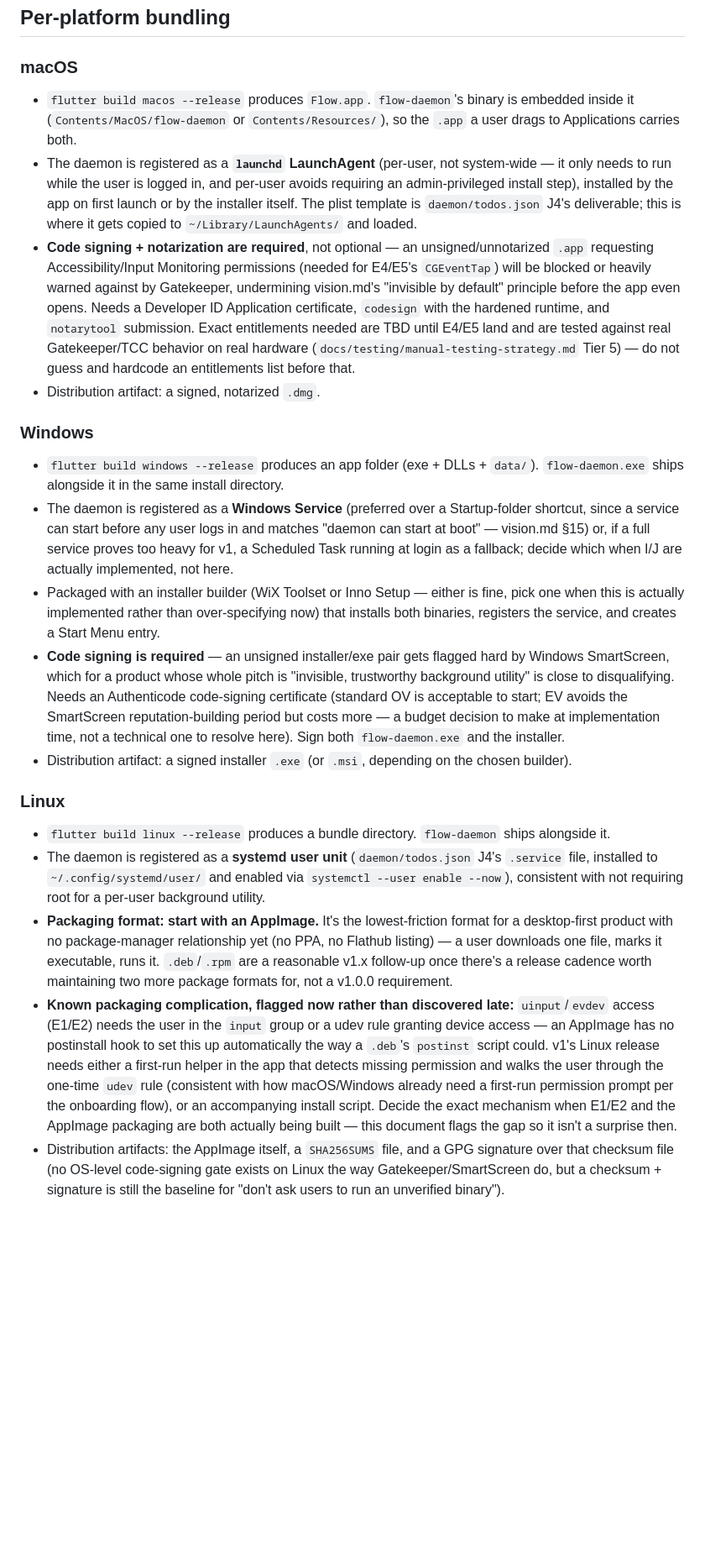
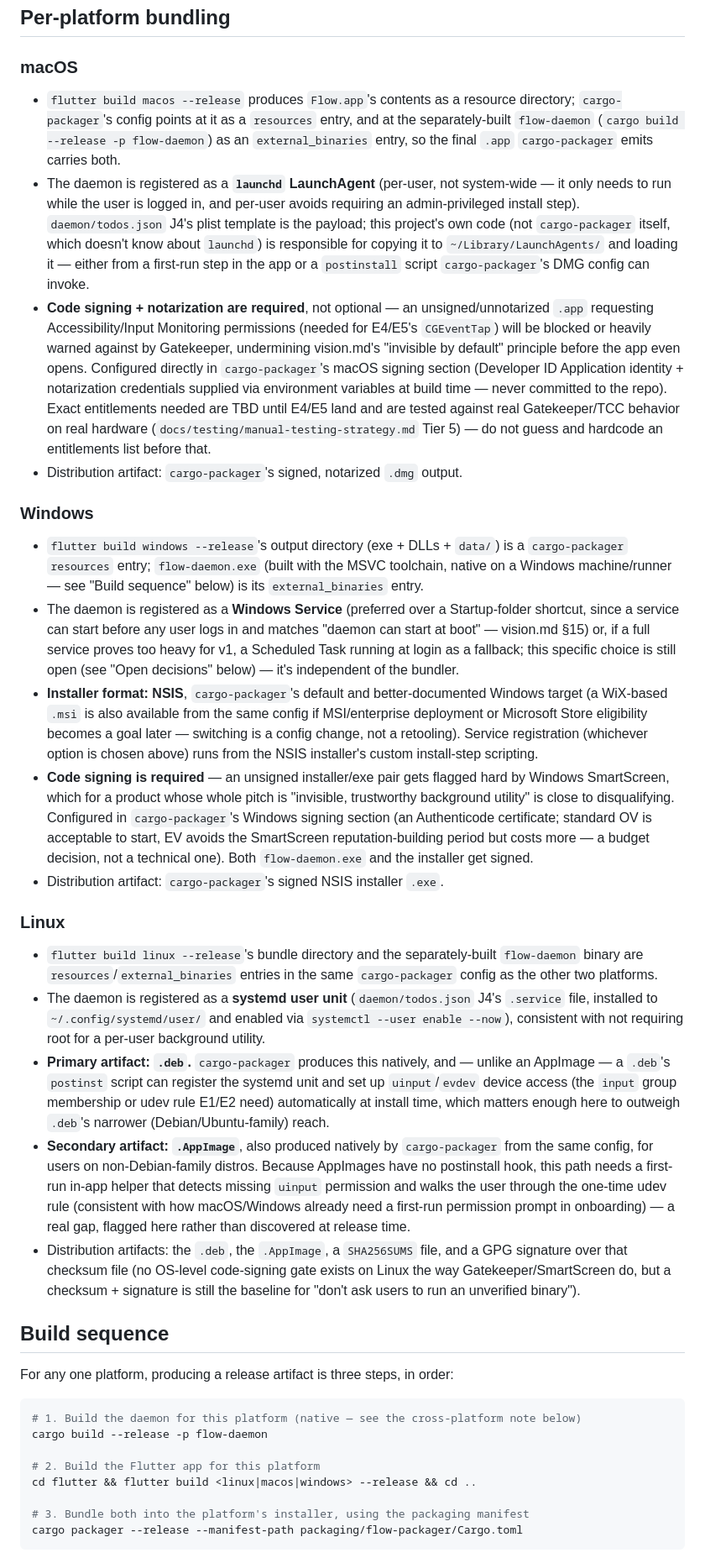
Before and after one commit to Abhishek-03113/Flow, a Markdown page: docs/release/bundling-and-release.md, the part around one of its changes. Shown at 84% size. Rendered like a GitHub page; blank space fills up the shorter version.

Commit message:
docs(release): settle on cargo-packager as the single cross-platform bundler
Resolves several of the doc's own "open decisions" with a concrete
tool instead of leaving them open: cargo-packager (standalone
successor to tauri-bundler) as one bundler across macOS/Windows/Linux,
driven by a thin non-compiled packaging manifest (packaging/flow-packager/Cargo.toml)
since the actual product binaries (flow-daemon + the Flutter build
output) are wired in as resources/external_binaries rather than being
cargo-packager's own build output. Settles NSIS as the Windows
installer format and .deb (real postinst service registration) as the
primary Linux artifact, AppImage as a secondary universal fallback.
Adds a concrete three-step build sequence and clarifies that macOS/
Windows installer builds require that OS's real toolchain, not
cross-compilation from this Linux environment.

Co-Authored-By: Claude Sonnet 5 <noreply@anthropic.com>
Claude-Session: https://claude.ai/code/session_017Gd5bbCNK3pR52m5TSGLT5

````diff
--- a/docs/release/bundling-and-release.md
+++ b/docs/release/bundling-and-release.md
@@ -28,23 +39,39 @@ Flow is two artifacts that must be installed and versioned together but run as t
 
 ### macOS
 
-- `flutter build macos --release` produces `Flow.app`. `flow-daemon`'s binary is embedded inside it (`Contents/MacOS/flow-daemon` or `Contents/Resources/`), so the `.app` a user drags to Applications carries both.
-- The daemon is registered as a **`launchd` LaunchAgent** (per-user, not system-wide — it only needs to run while the user is logged in, and per-user avoids requiring an admin-privileged install step), installed by the app on first launch or by the installer itself. The plist template is `daemon/todos.json` J4's deliverable; this is where it gets copied to `~/Library/LaunchAgents/` and loaded.
-- **Code signing + notarization are required**, not optional — an unsigned/unnotarized `.app` requesting Accessibility/Input Monitoring permissions (needed for E4/E5's `CGEventTap`) will be blocked or heavily warned against by Gatekeeper, undermining vision.md's "invisible by default" principle before the app even opens. Needs a Developer ID Application certificate, `codesign` with the hardened runtime, and `notarytool` submission. Exact entitlements needed are TBD until E4/E5 land and are tested against real Gatekeeper/TCC behavior on real hardware (`docs/testing/manual-testing-strategy.md` Tier 5) — do not guess and hardcode an entitlements list before that.
-- Distribution artifact: a signed, notarized `.dmg`.
+- `flutter build macos --release` produces `Flow.app`'s contents as a resource directory; `cargo-packager`'s config points at it as a `resources` entry, and at the separately-built `flow-daemon` (`cargo build --release -p flow-daemon`) as an `external_binaries` entry, so the final `.app` `cargo-packager` emits carries both.
+- The daemon is registered as a **`launchd` LaunchAgent** (per-user, not system-wide — it only needs to run while the user is logged in, and per-user avoids requiring an admin-privileged install step). `daemon/todos.json` J4's plist template is the payload; this project's own code (not `cargo-packager` itself, which doesn't know about `launchd`) is responsible for copying it to `~/Library/LaunchAgents/` and loading it — either from a first-run step in the app or a `postinstall` script `cargo-packager`'s DMG config can invoke.
+- **Code signing + notarization are required**, not optional — an unsigned/unnotarized `.app` requesting Accessibility/Input Monitoring permissions (needed for E4/E5's `CGEventTap`) will be blocked or heavily warned against by Gatekeeper, undermining vision.md's "invisible by default" principle before the app even opens. Configured directly in `cargo-packager`'s macOS signing section (Developer ID Application identity + notarization credentials supplied via environment variables at build time — never committed to the repo). Exact entitlements needed are TBD until E4/E5 land and are tested against real Gatekeeper/TCC behavior on real hardware (`docs/testing/manual-testing-strategy.md` Tier 5) — do not guess and hardcode an entitlements list before that.
+- Distribution artifact: `cargo-packager`'s signed, notarized `.dmg` output.
 
 ### Windows
 
-- `flutter build windows --release` produces an app folder (exe + DLLs + `data/`). `flow-daemon.exe` ships alongside it in the same install directory.
-- The daemon is registered as a **Windows Service** (preferred over a Startup-folder shortcut, since a service can start before any user logs in and matches "daemon can start at boot" — vision.md §15) or, if a full service proves too heavy for v1, a Scheduled Task running at login as a fallback; decide which when I/J are actually implemented, not here.
-- Packaged with an installer builder (WiX Toolset or Inno Setup — either is fine, pick one when this is actually implemented rather than over-specifying now) that installs both binaries, registers the service, and creates a Start Menu entry.
-- **Code signing is required** — an unsigned installer/exe pair gets flagged hard by Windows SmartScreen, which for a product whose whole pitch is "invisible, trustworthy background utility" is close to disqualifying. Needs an Authenticode code-signing certificate (standard OV is acceptable to start; EV avoids the SmartScreen reputation-building period but costs more — a budget decision to make at implementation time, not a technical one to resolve here). Sign both `flow-daemon.exe` and the installer.
-- Distribution artifact: a signed installer `.exe` (or `.msi`, depending on the chosen builder).
+- `flutter build windows --release`'s output directory (exe + DLLs + `data/`) is a `cargo-packager` `resources` entry; `flow-daemon.exe` (built with the MSVC toolchain, native on a Windows machine/runner — see "Build sequence" below) is its `external_binaries` entry.
+- The daemon is registered as a **Windows Service** (preferred over a Startup-folder shortcut, since a service can start before any user logs in and matches "daemon can start at boot" — vision.md §15) or, if a full service proves too heavy for v1, a Scheduled Task running at login as a fallback; this specific choice is still open (see "Open decisions" below) — it's independent of the bundler.
+- **Installer format: NSIS**, `cargo-packager`'s default and better-documented Windows target (a WiX-based `.msi` is also available from the same config if MSI/enterprise deployment or Microsoft Store eligibility becomes a goal later — switching is a config change, not a retooling). Service registration (whichever option is chosen above) runs from the NSIS installer's custom install-step scripting.
+- **Code signing is required** — an unsigned installer/exe pair gets flagged hard by Windows SmartScreen, which for a product whose whole pitch is "invisible, trustworthy background utility" is close to disqualifying. Configured in `cargo-packager`'s Windows signing section (an Authenticode certificate; standard OV is acceptable to start, EV avoids the SmartScreen reputation-building period but costs more — a budget decision, not a technical one). Both `flow-daemon.exe` and the installer get signed.
+- Distribution artifact: `cargo-packager`'s signed NSIS installer `.exe`.
 
 ### Linux
 
-- `flutter build linux --release` produces a bundle directory. `flow-daemon` ships alongside it.
+- `flutter build linux --release`'s bundle directory and the separately-built `flow-daemon` binary are `resources`/`external_binaries` entries in the same `cargo-packager` config as the other two platforms.
 - The daemon is registered as a **systemd user unit** (`daemon/todos.json` J4's `.service` file, installed to `~/.config/systemd/user/` and enabled via `systemctl --user enable --now`), consistent with not requiring root for a per-user background utility.
-- **Packaging format: start with an AppImage.** It's the lowest-friction format for a desktop-first product with no package-manager relationship yet (no PPA, no Flathub listing) — a user downloads one file, marks it executable, runs it. `.deb`/`.rpm` are a reasonable v1.x follow-up once there's a release cadence worth maintaining two more package formats for, not a v1.0.0 requirement.
-- **Known packaging complication, flagged now rather than discovered late:** `uinput`/`evdev` access (E1/E2) needs the user in the `input` group or a udev rule granting device access — an AppImage has no postinstall hook to set this up automatically the way a `.deb`'s `postinst` script could. v1's Linux release needs either a first-run helper in the app that detects missing permission and walks the user through the one-time `udev` rule (consistent with how macOS/Windows already need a first-run permission prompt per the onboarding flow), or an accompanying install script. Decide the exact mechanism when E1/E2 and the AppImage packaging are both actually being built — this document flags the gap so it isn't a surprise then.
-- Distribution artifacts: the AppImage itself, a `SHA256SUMS` file, and a GPG signature over that checksum file (no OS-level code-signing gate exists on Linux the way Gatekeeper/SmartScreen do, but a checksum + signature is still the baseline for "don't ask users to run an unverified binary").
+- **Primary artifact: `.deb`.** `cargo-packager` produces this natively, and — unlike an AppImage — a `.deb`'s `postinst` script can register the systemd unit and set up `uinput`/`evdev` device access (the `input` group membership or udev rule E1/E2 need) automatically at install time, which matters enough here to outweigh `.deb`'s narrower (Debian/Ubuntu-family) reach.
+- **Secondary artifact: `.AppImage`**, also produced natively by `cargo-packager` from the same config, for users on non-Debian-family distros. Because AppImages have no postinstall hook, this path needs a first-run in-app helper that detects missing `uinput` permission and walks the user through the one-time udev rule (consistent with how macOS/Windows already need a first-run permission prompt in onboarding) — a real gap, flagged here rather than discovered at release time.
+- Distribution artifacts: the `.deb`, the `.AppImage`, a `SHA256SUMS` file, and a GPG signature over that checksum file (no OS-level code-signing gate exists on Linux the way Gatekeeper/SmartScreen do, but a checksum + signature is still the baseline for "don't ask users to run an unverified binary").
+
+## Build sequence
+
+For any one platform, producing a release artifact is three steps, in order:
+
+```sh
+# 1. Build the daemon for this platform (native — see the cross-platform note below)
+cargo build --release -p flow-daemon
+
+# 2. Build the Flutter app for this platform
+cd flutter && flutter build <linux|macos|windows> --release && cd ..
+
+# 3. Bundle both into the platform's installer, using the packaging manifest
+cargo packager --release --manifest-path packaging/flow-packager/Cargo.toml
+```
+
````
Also changed, not shown: other parts of docs/release/bundling-and-release.md (+15 -3 lines).
